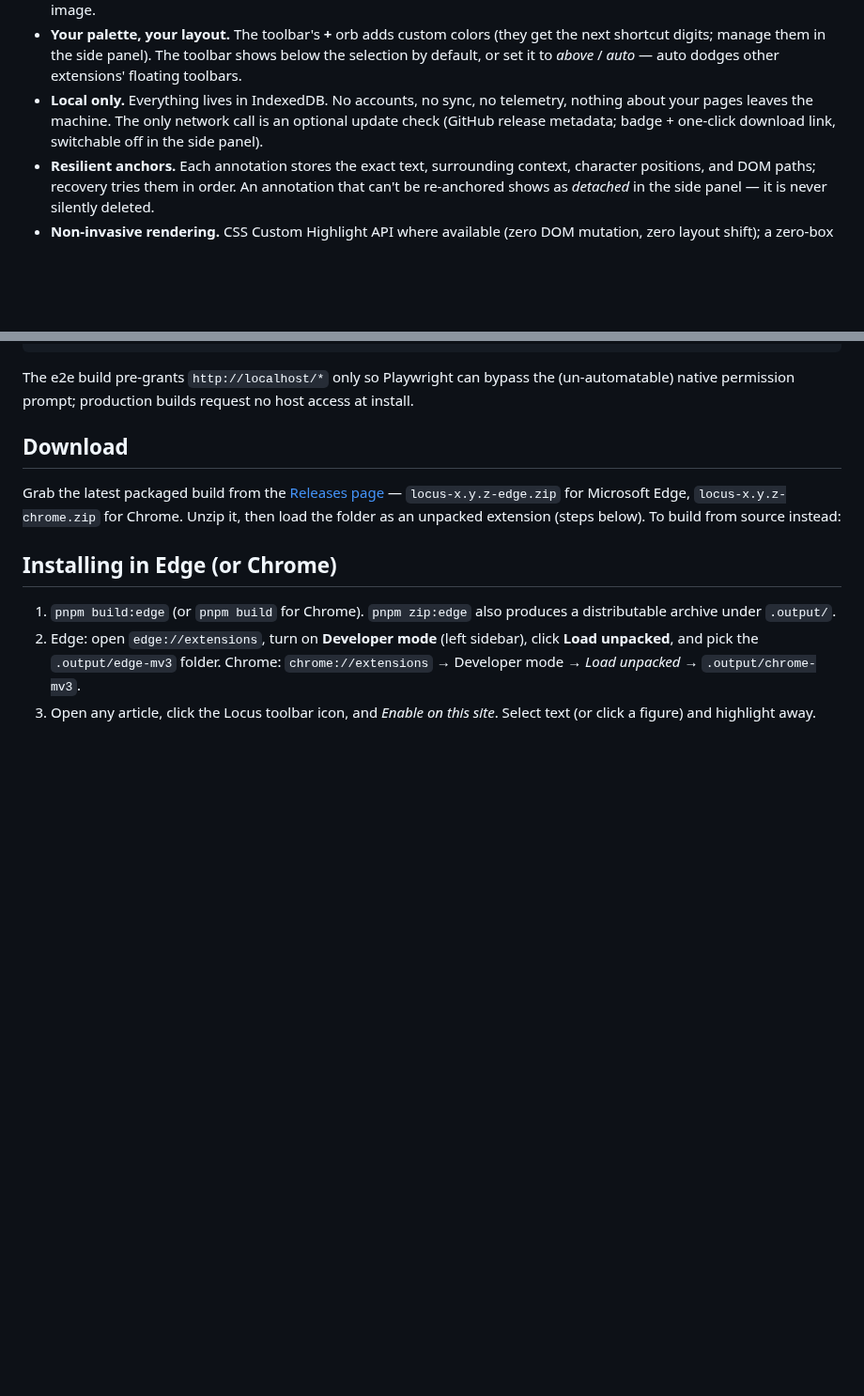
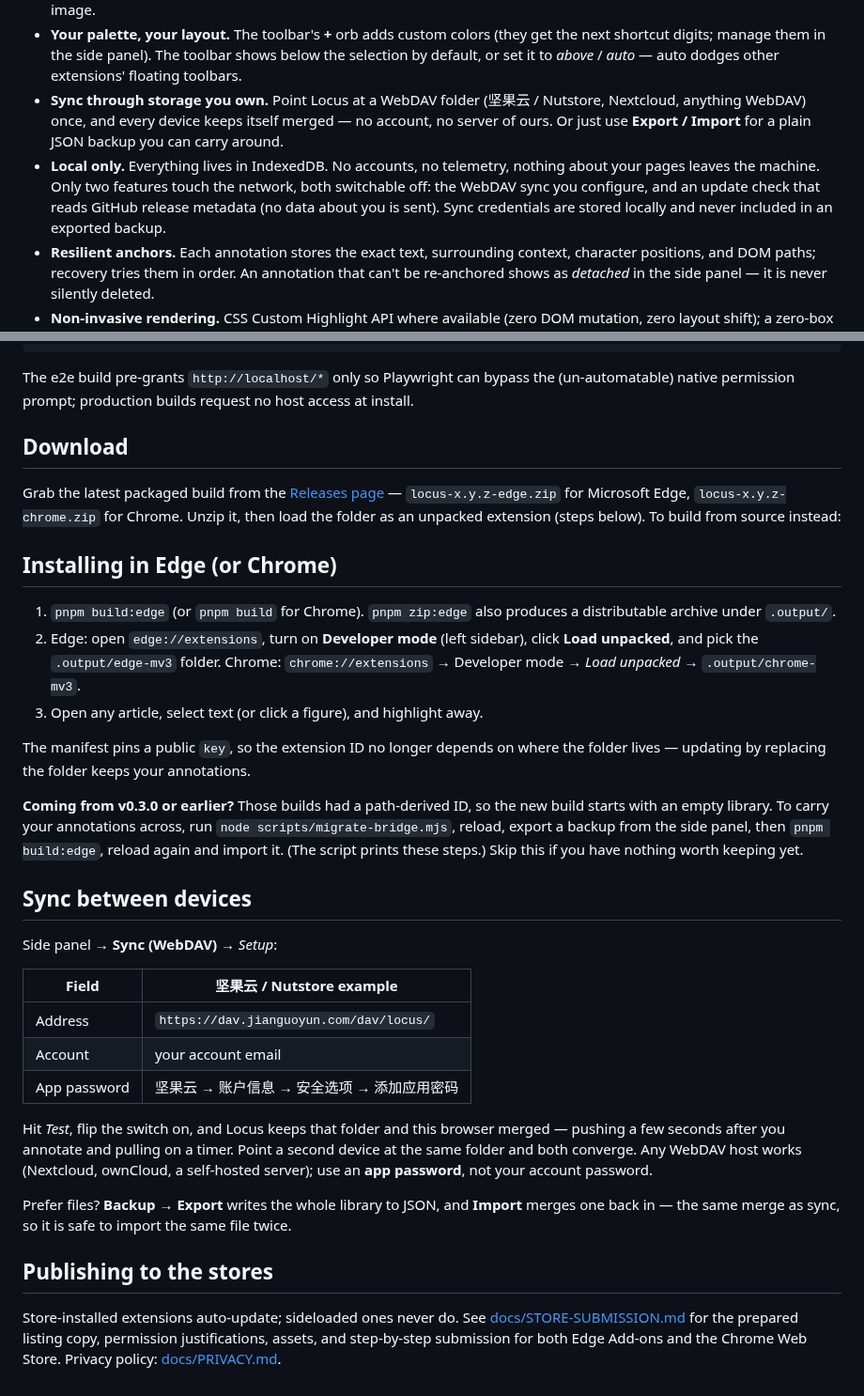
Before and after one commit to laleoarrow/locus, a Markdown page: README.md, 2 parts joined by grey strips. Shown at 94% size. GitHub-like rendering; blank space fills up the shorter version.

```diff
--- a/README.md
+++ b/README.md
@@ -40,10 +40,15 @@ bring them back reliably — even when the page shifts under you.
   (they get the next shortcut digits; manage them in the side panel). The
   toolbar shows below the selection by default, or set it to *above* /
   *auto* — auto dodges other extensions' floating toolbars.
-- **Local only.** Everything lives in IndexedDB. No accounts, no sync, no
-  telemetry, nothing about your pages leaves the machine. The only network
-  call is an optional update check (GitHub release metadata; badge + one-click
-  download link, switchable off in the side panel).
+- **Sync through storage you own.** Point Locus at a WebDAV folder (坚果云 /
+  Nutstore, Nextcloud, anything WebDAV) once, and every device keeps itself
+  merged — no account, no server of ours. Or just use **Export / Import** for a
+  plain JSON backup you can carry around.
+- **Local only.** Everything lives in IndexedDB. No accounts, no telemetry,
+  nothing about your pages leaves the machine. Only two features touch the
+  network, both switchable off: the WebDAV sync you configure, and an update
+  check that reads GitHub release metadata (no data about you is sent). Sync
+  credentials are stored locally and never included in an exported backup.
 - **Resilient anchors.** Each annotation stores the exact text, surrounding
   context, character positions, and DOM paths; recovery tries them in order.
   An annotation that can't be re-anchored shows as *detached* in the side
@@ -95,5 +100,41 @@ below). To build from source instead:
    click **Load unpacked**, and pick the `.output/edge-mv3` folder.
    Chrome: `chrome://extensions` → Developer mode → *Load unpacked* →
    `.output/chrome-mv3`.
-3. Open any article, click the Locus toolbar icon, and *Enable on this site*.
-   Select text (or click a figure) and highlight away.
+3. Open any article, select text (or click a figure), and highlight away.
+
+The manifest pins a public `key`, so the extension ID no longer depends on where
+the folder lives — updating by replacing the folder keeps your annotations.
+
+**Coming from v0.3.0 or earlier?** Those builds had a path-derived ID, so the new
+build starts with an empty library. To carry your annotations across, run
+`node scripts/migrate-bridge.mjs`, reload, export a backup from the side panel,
+then `pnpm build:edge`, reload again and import it. (The script prints these
+steps.) Skip this if you have nothing worth keeping yet.
+
+## Sync between devices
+
+Side panel → **Sync (WebDAV)** → *Setup*:
+
+| Field | 坚果云 / Nutstore example |
+|---|---|
+| Address | `https://dav.jianguoyun.com/dav/locus/` |
+| Account | your account email |
+| App password | 坚果云 → 账户信息 → 安全选项 → 添加应用密码 |
+
+Hit *Test*, flip the switch on, and Locus keeps that folder and this browser
+merged — pushing a few seconds after you annotate and pulling on a timer. Point
+a second device at the same folder and both converge. Any WebDAV host works
+(Nextcloud, ownCloud, a self-hosted server); use an **app password**, not your
+account password.
+
+Prefer files? **Backup → Export** writes the whole library to JSON, and
+**Import** merges one back in — the same merge as sync, so it is safe to import
+the same file twice.
+
+## Publishing to the stores
+
+Store-installed extensions auto-update; sideloaded ones never do. See
+[docs/STORE-SUBMISSION.md](docs/STORE-SUBMISSION.md) for the prepared listing
+copy, permission justifications, assets, and step-by-step submission for both
+Edge Add-ons and the Chrome Web Store. Privacy policy:
+[docs/PRIVACY.md](docs/PRIVACY.md).
```
Also changed, not shown: ARCHITECTURE.md (+32 -0 lines), docs/ACCEPTANCE-TEST-PLAN.md (+10 -1 lines), docs/PRIVACY.md (added, +63 -0 lines), docs/STORE-SUBMISSION.md (added, +192 -0 lines), assets/store-logo-300.png (added), assets/store-promo-440x280.png (added), assets/store-shot-1-toolbar.png (added), assets/store-shot-2-note.png (added), assets/store-shot-3-figure.png (added), assets/store-shot-4-panel.png (added), 4 other files.
